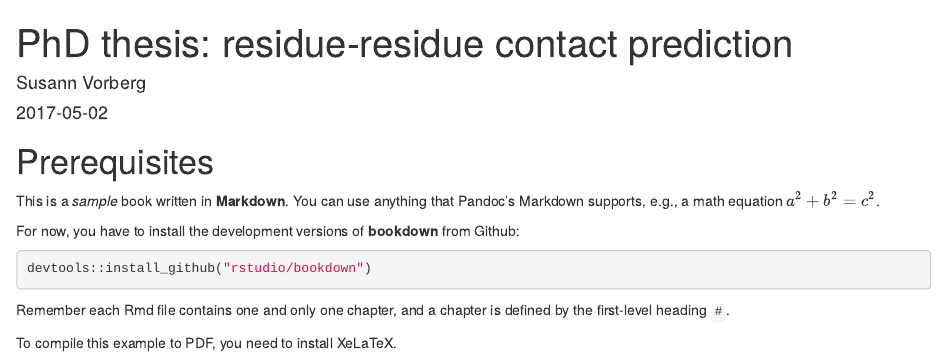
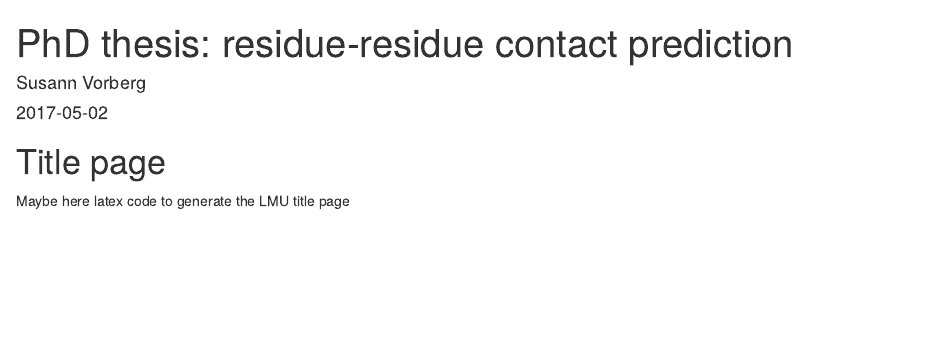
Before and after one commit to susannvorberg/phd_thesis, an R Markdown document (index.Rmd): the page in a window 1100 px wide, from its top. Rendered offline with R 4.5, knitr and Pandoc, with nearby package versions.

Commit message:
Update the book

````diff
--- a/index.Rmd
+++ b/index.Rmd
@@ -11,19 +11,9 @@ link-citations: yes
 description: "This is my PhD thesis on residue-residue contact prediction."
 ---
 
-# Prerequisites
+# Title page
 
-This is a _sample_ book written in **Markdown**. You can use anything that Pandoc's Markdown supports, e.g., a math equation $a^2 + b^2 = c^2$.
-
-For now, you have to install the development versions of **bookdown** from Github:
-
-```{r eval=FALSE}
-devtools::install_github("rstudio/bookdown")
-```
-
-Remember each Rmd file contains one and only one chapter, and a chapter is defined by the first-level heading `#`.
-
-To compile this example to PDF, you need to install XeLaTeX.
+Maybe here latex code to generate the LMU title page
 
 ```{r include=FALSE}
 # automatically create a bib database for R packages
````
Also changed, not shown: docs/search_index.json, 7 other files.
